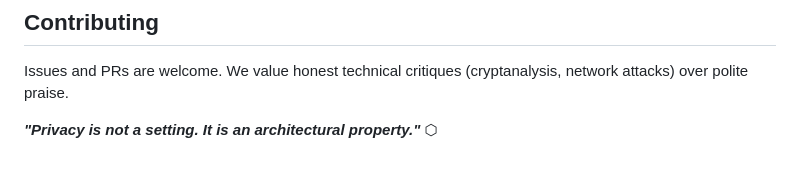
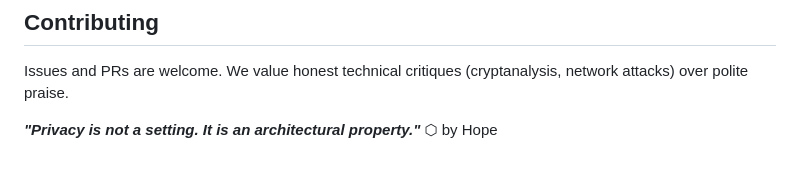
Before and after one commit to lvs0/Polygone, a Markdown page: README.md, the part around the change. Rendered like a GitHub page.

Commit message:
Add author attribution to privacy quote

```diff
--- a/README.md
+++ b/README.md
@@ -104,3 +104,4 @@ Choose **Option 3 (Self-Test)** to see Alice and Bob perform a full P2P exchange
 Issues and PRs are welcome. We value honest technical critiques (cryptanalysis, network attacks) over polite praise.
 
 ***"Privacy is not a setting. It is an architectural property."*** ⬡
+by Hope
```
